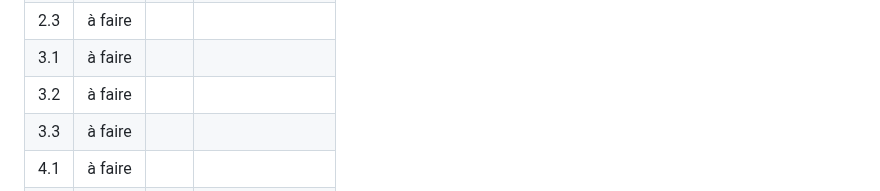
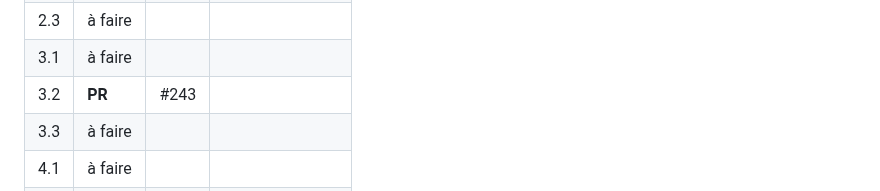
Before and after one commit to klodynlov/klody-code-ai, a Markdown page: docs/PLAN_OPTIMISATION_2026-09.md, the part around the change. GitHub-like rendering.

Commit message:
docs(plan): lot 3.2 → PR #243
Co-Authored-By: Claude Opus 4.6 <noreply@anthropic.com>

```diff
--- a/docs/PLAN_OPTIMISATION_2026-09.md
+++ b/docs/PLAN_OPTIMISATION_2026-09.md
@@ -465,7 +465,7 @@ lots précédents ont déjà livré. Elle finit par la mise à jour de `CLAUDE.m
 | 2.2 | à faire | | |
 | 2.3 | à faire | | |
 | 3.1 | à faire | | |
-| 3.2 | à faire | | |
+| 3.2 | **PR** | #243 | |
 | 3.3 | à faire | | |
 | 4.1 | à faire | | |
 | 4.2 | à faire | | |
```
